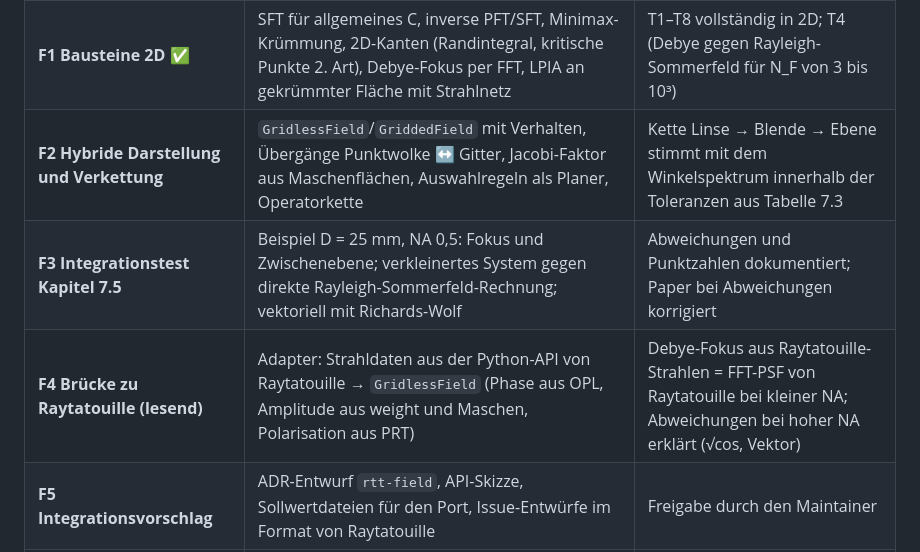
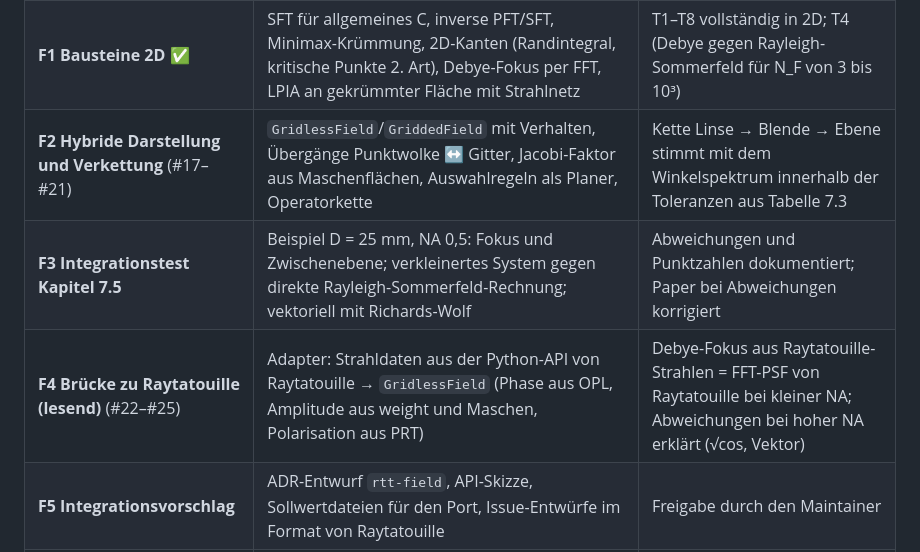
Before and after one commit to PhotonPower/Fieldtracing, a Markdown page: docs/roadmap.md, the part around one of its changes. GitHub-like rendering.

```diff
--- a/docs/roadmap.md
+++ b/docs/roadmap.md
@@ -34,9 +34,9 @@ Leitlinien, die sich aus dem Ziel ergeben:
 | --- | --- | --- |
 | **F0 Fundament** ✅ | Repository, Doku, CI, Konventionen, ADR 0001–0003; 1D-Bausteine; Testfälle T1–T3, T5–T8 | CI grün; Fehler der SFT reproduziert die Tabelle im Paper; PFT und Jacobi-Gesetz konvergieren mit O(1/k) |
 | **F1 Bausteine 2D** ✅ | SFT für allgemeines C, inverse PFT/SFT, Minimax-Krümmung, 2D-Kanten (Randintegral, kritische Punkte 2. Art), Debye-Fokus per FFT, LPIA an gekrümmter Fläche mit Strahlnetz | T1–T8 vollständig in 2D; T4 (Debye gegen Rayleigh-Sommerfeld für N_F von 3 bis 10³) |
-| **F2 Hybride Darstellung und Verkettung** | `GridlessField`/`GriddedField` mit Verhalten, Übergänge Punktwolke ↔ Gitter, Jacobi-Faktor aus Maschenflächen, Auswahlregeln als Planer, Operatorkette | Kette Linse → Blende → Ebene stimmt mit dem Winkelspektrum innerhalb der Toleranzen aus Tabelle 7.3 |
+| **F2 Hybride Darstellung und Verkettung** (#17–#21) | `GridlessField`/`GriddedField` mit Verhalten, Übergänge Punktwolke ↔ Gitter, Jacobi-Faktor aus Maschenflächen, Auswahlregeln als Planer, Operatorkette | Kette Linse → Blende → Ebene stimmt mit dem Winkelspektrum innerhalb der Toleranzen aus Tabelle 7.3 |
 | **F3 Integrationstest Kapitel 7.5** | Beispiel D = 25 mm, NA 0,5: Fokus und Zwischenebene; verkleinertes System gegen direkte Rayleigh-Sommerfeld-Rechnung; vektoriell mit Richards-Wolf | Abweichungen und Punktzahlen dokumentiert; Paper bei Abweichungen korrigiert |
-| **F4 Brücke zu Raytatouille (lesend)** | Adapter: Strahldaten aus der Python-API von Raytatouille → `GridlessField` (Phase aus OPL, Amplitude aus weight und Maschen, Polarisation aus PRT) | Debye-Fokus aus Raytatouille-Strahlen = FFT-PSF von Raytatouille bei kleiner NA; Abweichungen bei hoher NA erklärt (√cos, Vektor) |
+| **F4 Brücke zu Raytatouille (lesend)** (#22–#25) | Adapter: Strahldaten aus der Python-API von Raytatouille → `GridlessField` (Phase aus OPL, Amplitude aus weight und Maschen, Polarisation aus PRT) | Debye-Fokus aus Raytatouille-Strahlen = FFT-PSF von Raytatouille bei kleiner NA; Abweichungen bei hoher NA erklärt (√cos, Vektor) |
 | **F5 Integrationsvorschlag** | ADR-Entwurf `rtt-field`, API-Skizze, Sollwertdateien für den Port, Issue-Entwürfe im Format von Raytatouille | Freigabe durch den Maintainer |
 | F6 Port (in Raytatouille) | C++-Bibliothek nach Freigabe, nach den Regeln von Raytatouille | dort |
 
```
Also changed, not shown: other parts of docs/roadmap.md (+27 -0 lines).
